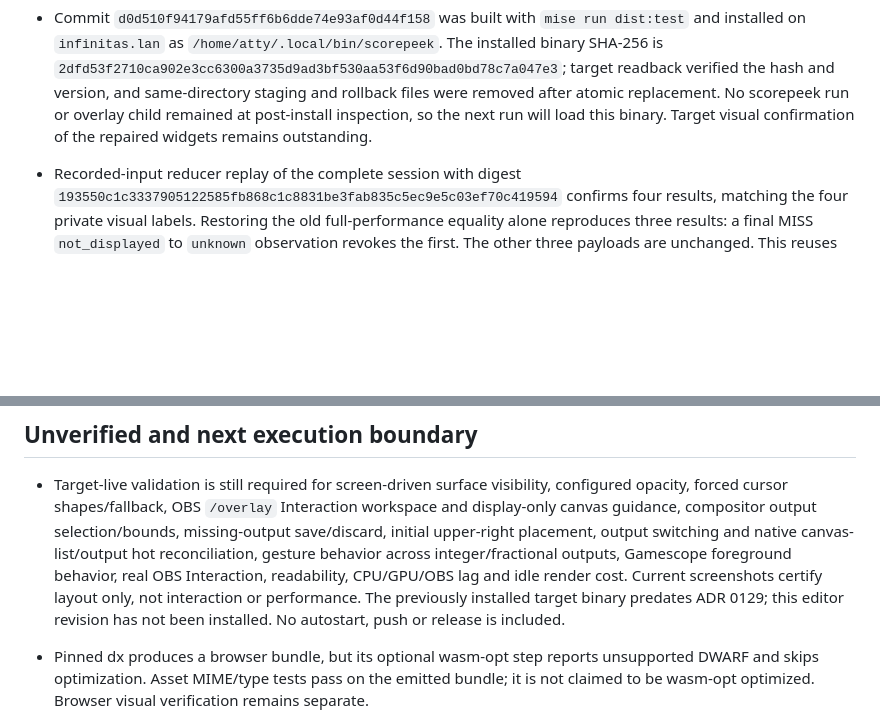
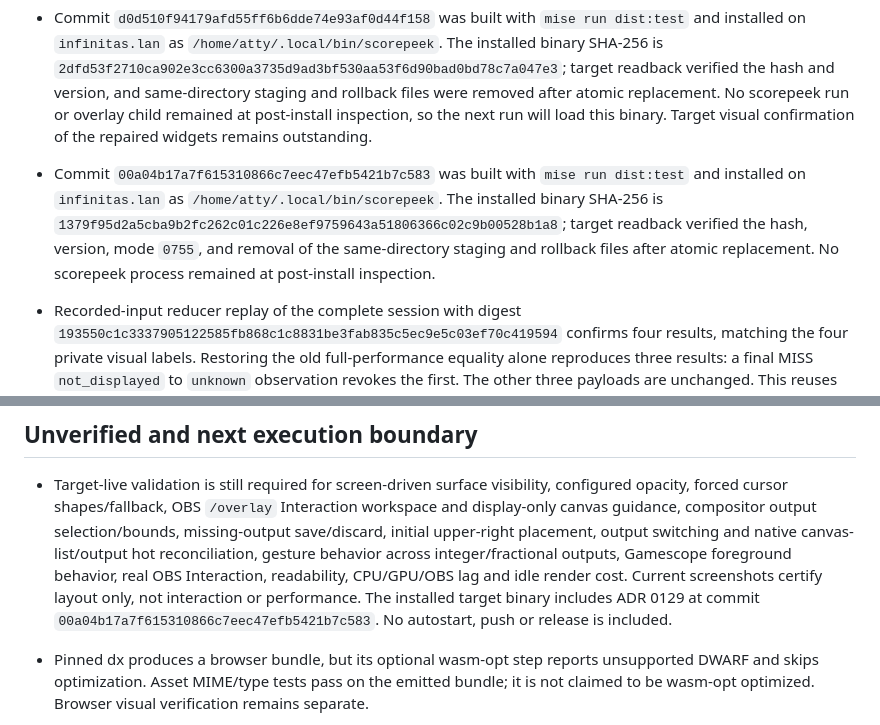
Before and after one commit to atty303/scorepeek, a Markdown page: STATUS.md, 2 parts joined by grey strips. Rendered like a GitHub page; blank space fills up the shorter version.

Commit message:
docs(status): record target overlay install
Co-authored-by: Codex <codex@openai.com>

```diff
--- a/STATUS.md
+++ b/STATUS.md
@@ -177,6 +177,11 @@ checkpoint; implementation history belongs in Git.
   the hash and version, and same-directory staging and rollback files were removed after atomic
   replacement. No scorepeek run or overlay child remained at post-install inspection, so the next
   run will load this binary. Target visual confirmation of the repaired widgets remains outstanding.
+- Commit `00a04b17a7f615310866c7eec47efb5421b7c583` was built with `mise run dist:test` and
+  installed on `infinitas.lan` as `/home/atty/.local/bin/scorepeek`. The installed binary SHA-256
+  is `1379f95d2a5cba9b2fc262c01c226e8ef9759643a51806366c02c9b00528b1a8`; target readback verified
+  the hash, version, mode `0755`, and removal of the same-directory staging and rollback files after
+  atomic replacement. No scorepeek process remained at post-install inspection.
 
 - Recorded-input reducer replay of the complete session with digest
   `193550c1c3337905122585fb868c1c8831be3fab835c5ec9e5c03ef70c419594` confirms four results,
@@ -266,8 +271,8 @@ checkpoint; implementation history belongs in Git.
   upper-right placement, output switching and native canvas-list/output hot reconciliation,
   gesture behavior across integer/fractional outputs, Gamescope foreground behavior, real OBS
   Interaction, readability, CPU/GPU/OBS lag and idle render cost. Current screenshots certify layout
-  only, not interaction or performance. The previously installed target binary predates ADR 0129;
-  this editor revision has not been installed. No autostart, push or release is included.
+  only, not interaction or performance. The installed target binary includes ADR 0129 at commit
+  `00a04b17a7f615310866c7eec47efb5421b7c583`. No autostart, push or release is included.
 - Pinned dx produces a browser bundle, but its optional wasm-opt step reports unsupported DWARF
   and skips optimization. Asset MIME/type tests pass on the emitted bundle; it is not claimed to
   be wasm-opt optimized. Browser visual verification remains separate.
```
